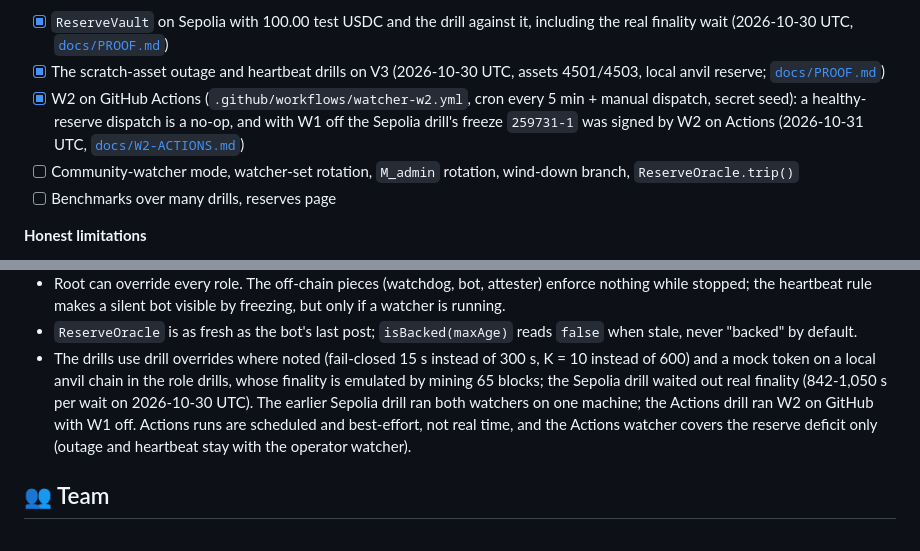
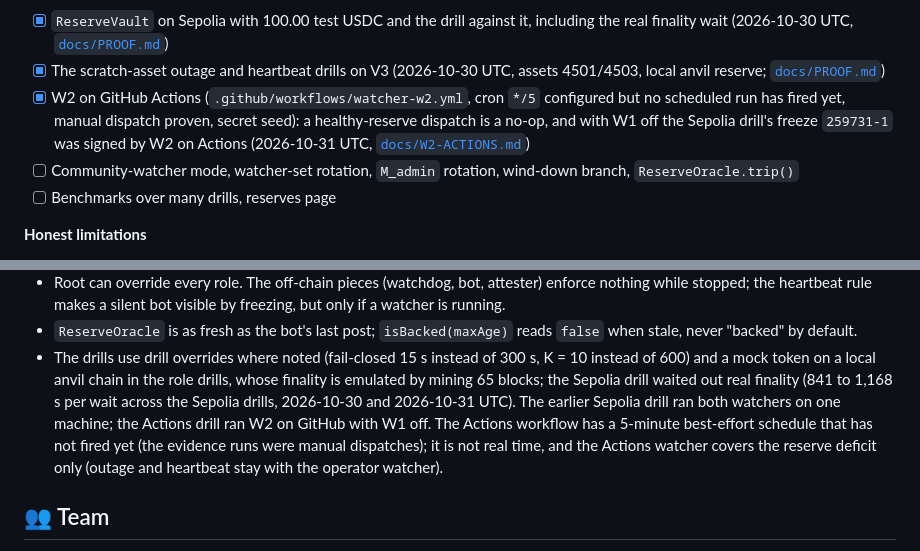
Before and after one commit to edycutjong/portaldot-hackathon-2026-ballast-edycu, a Markdown page: README.md, 2 parts joined by grey strips. Rendered like a GitHub page.

Commit message:
docs(w2): say plainly that no scheduled run has fired yet, the ps-snapshot meaning of W1 off, the three hand transactions, and the finality range

```diff
--- a/README.md
+++ b/README.md
@@ -308,7 +308,7 @@ CI (`.github/workflows/`) is offline: ruff, the pytest suite, forge and Hardhat
 **Next phase**
 - [x] `ReserveVault` on Sepolia with 100.00 test USDC and the drill against it, including the real finality wait (2026-10-30 UTC, [`docs/PROOF.md`](docs/PROOF.md))
 - [x] The scratch-asset outage and heartbeat drills on V3 (2026-10-30 UTC, assets 4501/4503, local anvil reserve; [`docs/PROOF.md`](docs/PROOF.md))
-- [x] W2 on GitHub Actions (`.github/workflows/watcher-w2.yml`, cron every 5 min + manual dispatch, secret seed): a healthy-reserve dispatch is a no-op, and with W1 off the Sepolia drill's freeze `259731-1` was signed by W2 on Actions (2026-10-31 UTC, [`docs/W2-ACTIONS.md`](docs/W2-ACTIONS.md))
+- [x] W2 on GitHub Actions (`.github/workflows/watcher-w2.yml`, cron `*/5` configured but no scheduled run has fired yet, manual dispatch proven, secret seed): a healthy-reserve dispatch is a no-op, and with W1 off the Sepolia drill's freeze `259731-1` was signed by W2 on Actions (2026-10-31 UTC, [`docs/W2-ACTIONS.md`](docs/W2-ACTIONS.md))
 - [ ] Community-watcher mode, watcher-set rotation, `M_admin` rotation, wind-down branch, `ReserveOracle.trip()`
 - [ ] Benchmarks over many drills, reserves page
 
@@ -323,7 +323,7 @@ CI (`.github/workflows/`) is offline: ruff, the pytest suite, forge and Hardhat
   bot visible by freezing, but only if a watcher is running.
 - `ReserveOracle` is as fresh as the bot's last post; `isBacked(maxAge)` reads `false` when stale, never "backed" by default.
 - The drills use drill overrides where noted (fail-closed 15 s instead of 300 s, K = 10 instead of 600) and a mock token on a local anvil
-  chain in the role drills, whose finality is emulated by mining 65 blocks; the Sepolia drill waited out real finality (842-1,050 s per wait on 2026-10-30 UTC). The earlier Sepolia drill ran both watchers on one machine; the Actions drill ran W2 on GitHub with W1 off. Actions runs are scheduled and best-effort, not real time, and the Actions watcher covers the reserve deficit only (outage and heartbeat stay with the operator watcher).
+  chain in the role drills, whose finality is emulated by mining 65 blocks; the Sepolia drill waited out real finality (841 to 1,168 s per wait across the Sepolia drills, 2026-10-30 and 2026-10-31 UTC). The earlier Sepolia drill ran both watchers on one machine; the Actions drill ran W2 on GitHub with W1 off. The Actions workflow has a 5-minute best-effort schedule that has not fired yet (the evidence runs were manual dispatches); it is not real time, and the Actions watcher covers the reserve deficit only (outage and heartbeat stay with the operator watcher).
 
 <a id="team"></a>
 
```
Also changed, not shown: other parts of README.md (+1 -1 lines), ARCHITECTURE.md (+1 -1 lines), docs/W2-ACTIONS.md (+9 -8 lines).
